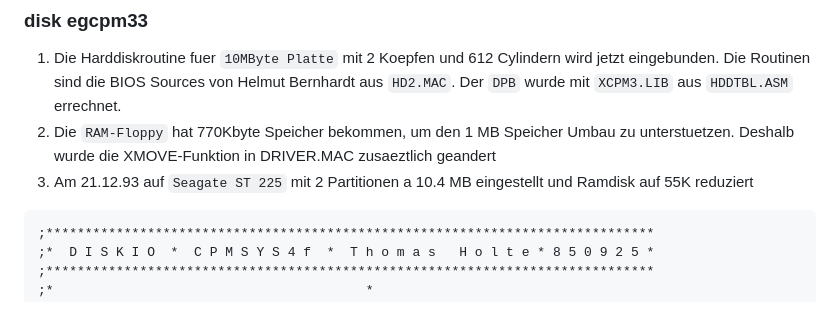
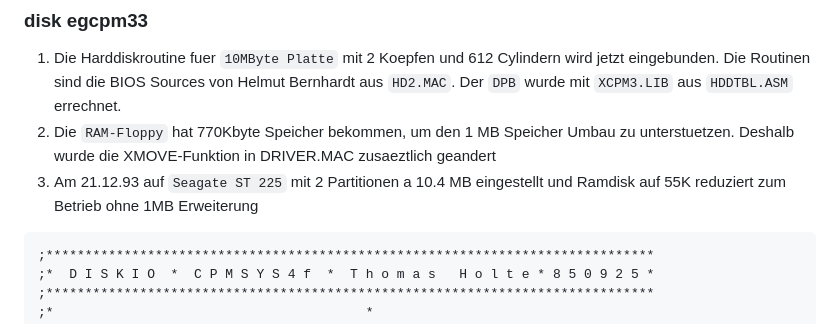
Before and after one commit to Egbert-Azure/GenieIIIs, a Markdown page: Holte CPM src/Angepasster D I S K H A N D L E R.md, the part around the change. Rendered like a GitHub page.

````diff
--- a/Holte CPM src/Angepasster D I S K H A N D L E R.md
+++ b/Holte CPM src/Angepasster D I S K H A N D L E R.md
@@ -6,7 +6,7 @@
 
 1. Die Harddiskroutine fuer `10MByte Platte` mit 2 Koepfen und 612 Cylindern wird jetzt eingebunden. Die Routinen sind die BIOS Sources von Helmut Bernhardt aus `HD2.MAC`. Der `DPB` wurde mit `XCPM3.LIB` aus `HDDTBL.ASM` errechnet.
 2. Die `RAM-Floppy` hat 770Kbyte Speicher bekommen, um den 1 MB Speicher Umbau zu unterstuetzen. Deshalb wurde die XMOVE-Funktion in DRIVER.MAC zusaeztlich geandert
-3. Am 21.12.93 auf `Seagate ST 225` mit 2 Partitionen a 10.4 MB eingestellt und Ramdisk auf 55K reduziert
+3. Am 21.12.93 auf `Seagate ST 225` mit 2 Partitionen a 10.4 MB eingestellt und Ramdisk auf 55K reduziert zum Betrieb ohne 1MB Erweiterung
 
 ``` as
 ;******************************************************************************
````
